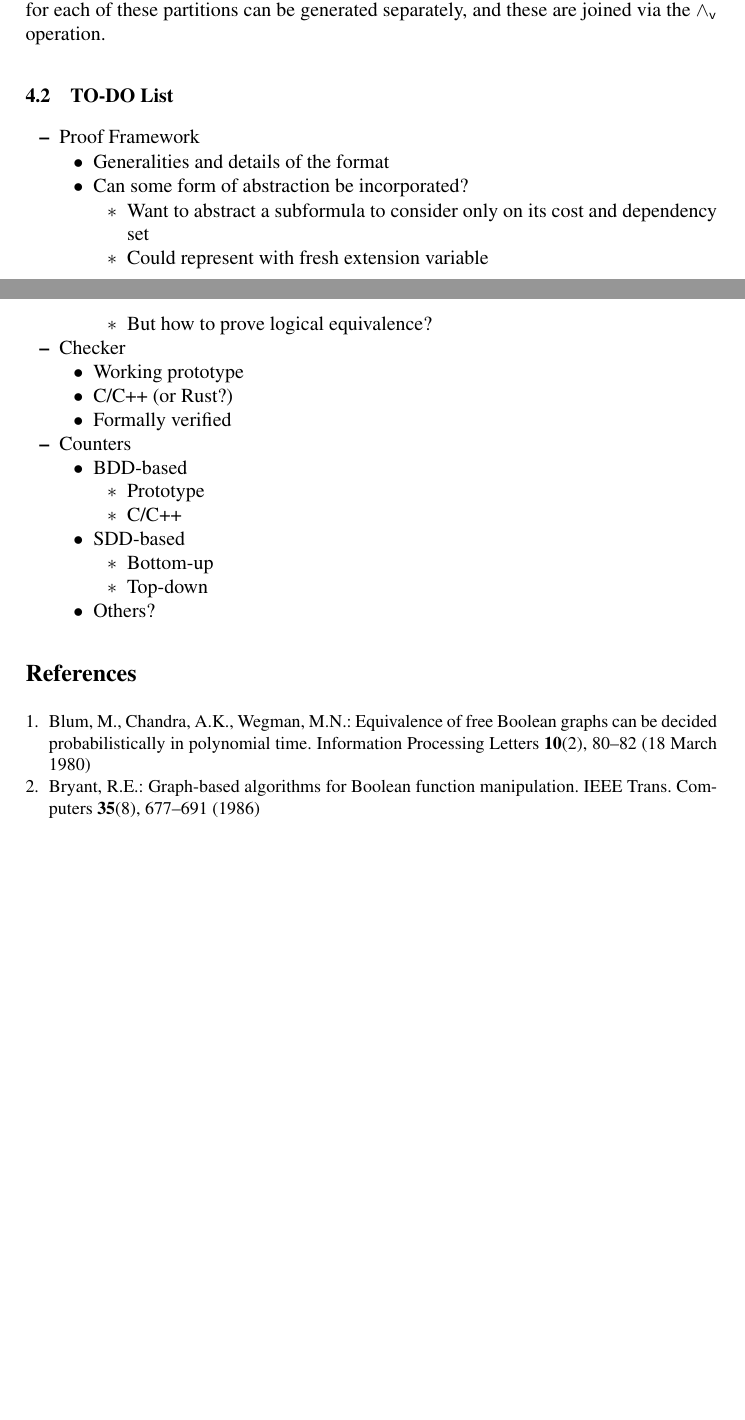
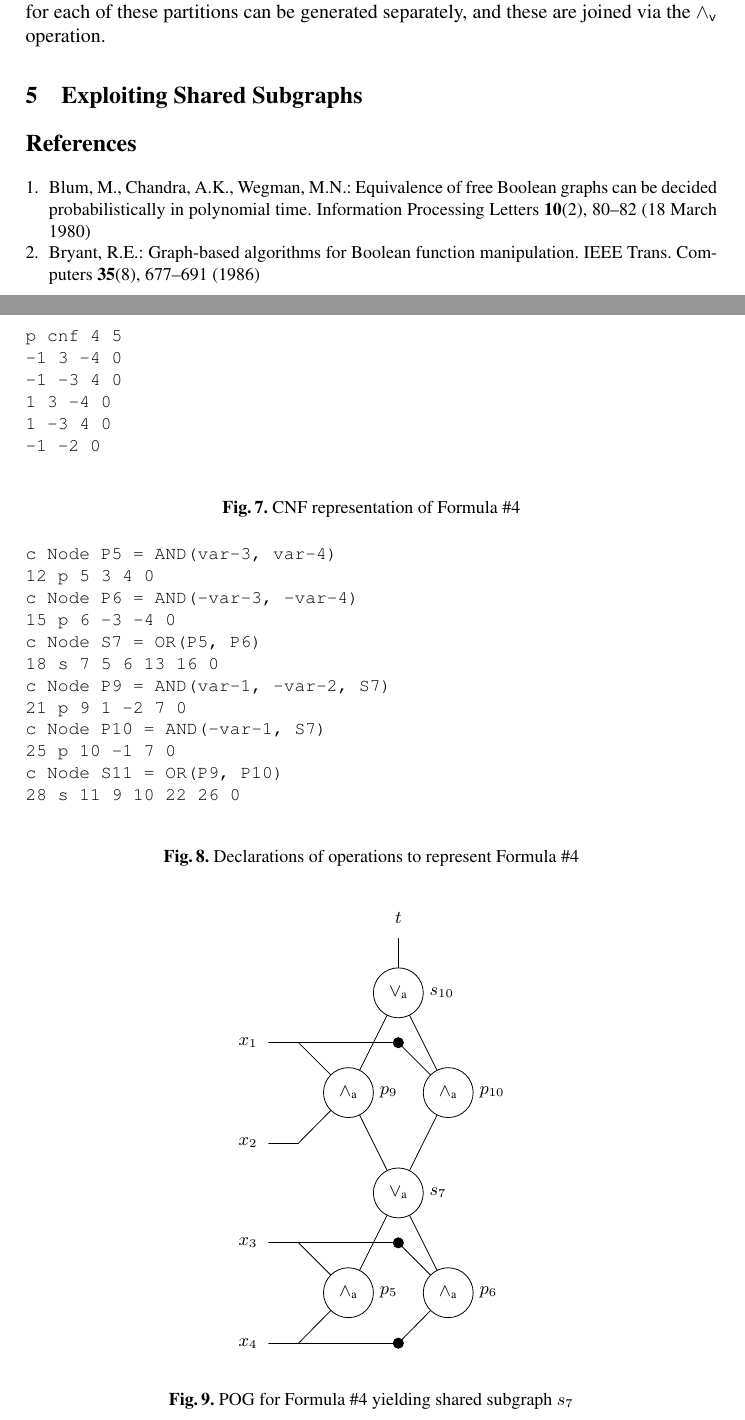
Before and after one commit to avigad/model-counting, a LaTeX paper (doc/mc-notes.tex): two parts of pages 14 and 15 of 15 before the commit and two parts of pages 14 and 15 of 17 after it, joined at a grey line, cut so that both start at the same text, the shorter picture padded with empty space. The pictures show the PDF file doc/mc-notes.pdf that the author committed with the source.

Commit message:
Updated document

```diff
--- a/doc/mc-notes.tex
+++ b/doc/mc-notes.tex
@@ -935,18 +935,36 @@ operation.
 %%   C}_{\obar{z}}$) denote the clauses in which literal $z$ (resp.,
 %% $\obar{z}$) occcurs
 
-\subsection{TO-DO List}
+\section{Exploiting Shared Subgraphs}
 
-\begin{itemize}
-\item Proof Framework
-  \begin{itemize}
-  \item Generalities and details of the format
-  \item Can some form of abstraction be incorporated?
-    \begin{itemize}
-    \item Want to abstract a subformula to consider only on its cost and dependency set
-    \item Could represent with fresh extension variable
-    \item But how to prove logical equivalence?
-    \end{itemize}
-  \end{itemize}
+\begin{figure}
+\begin{verbatim}
+p cnf 4 5
+-1 3 -4 0
+-1 -3 4 0
+1 3 -4 0
+1 -3 4 0
+-1 -2 0
+\end{verbatim}
+\caption{CNF representation of Formula \#4}
+\label{fig:eg4:cnf}
+\end{figure}
 
-\item Checker
+\begin{figure}
+\begin{verbatim}
+c Node P5 = AND(var-3, var-4)
+12 p 5 3 4 0
+c Node P6 = AND(-var-3, -var-4)
+15 p 6 -3 -4 0
+c Node S7 = OR(P5, P6)
+18 s 7 5 6 13 16 0
+c Node P9 = AND(var-1, -var-2, S7)
+21 p 9 1 -2 7 0
+c Node P10 = AND(-var-1, S7)
+25 p 10 -1 7 0
+c Node S11 = OR(P9, P10)
+28 s 11 9 10 22 26 0
+\end{verbatim}
+\caption{Declarations of operations to represent Formula \#4}
+\label{fig:eg4:ops}
+\end{figure}
@@ -958 +971,8 @@ operation.
 
+\begin{figure}
+  \centering{
+    \centering{\input{dd/eg4}}
+  }
+\caption{POG for Formula \#4 yielding shared subgraph $s_7$}
+\label{fig:eg4:pog}
+\end{figure}
@@ -966 +979,19 @@ operation.
 
+\begin{figure}
+\begin{verbatim}
+c Shadow clause [3, -4]
+6 p 12 -3 4 0
+c Implicit declarations:
+c 6 a 12 3 -4 0
+c 7 a -12 -3 0
+c 8 a -12 4 0
+c Shadow clause [-3, 4]
+9 p 13 3 -4 0
+c Implicit declarations:
+c 9 a 13 -3 4 0
+c 10 a -13 3 0
+c 11 a -13 -4 0
+\end{verbatim}
+\caption{Declarations of operations to represent lemma arguments}
+\label{fig:eg4:args}
+\end{figure}
@@ -975,0 +1000,2 @@ operation.
+\begin{figure}
+\begin{verbatim}
@@ -975,0 +1008 @@ operation.
+35 a -1 2 -12 0 7 8 1 0
@@ -975,0 +1012 @@ operation.
+38 a 1 -12 0 7 8 3 0
@@ -975,0 +1018 @@ operation.
+\end{verbatim}
@@ -976,3 +1043,9 @@ operation.
+\end{verbatim}
+\caption{Clause deletions for Formula \#4}
+\label{fig:eg4:delete}
+\end{figure}
+
+
 
 
 \bibliography{references}
```
Also changed, not shown: doc/mc-notes.pdf, doc/mc-notes.tex (59 more changed lines), 2 other files.
